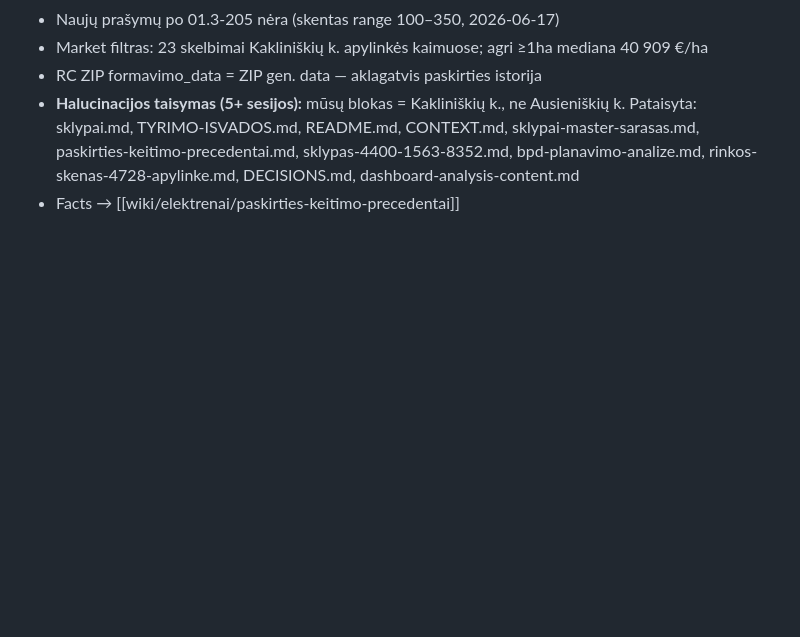
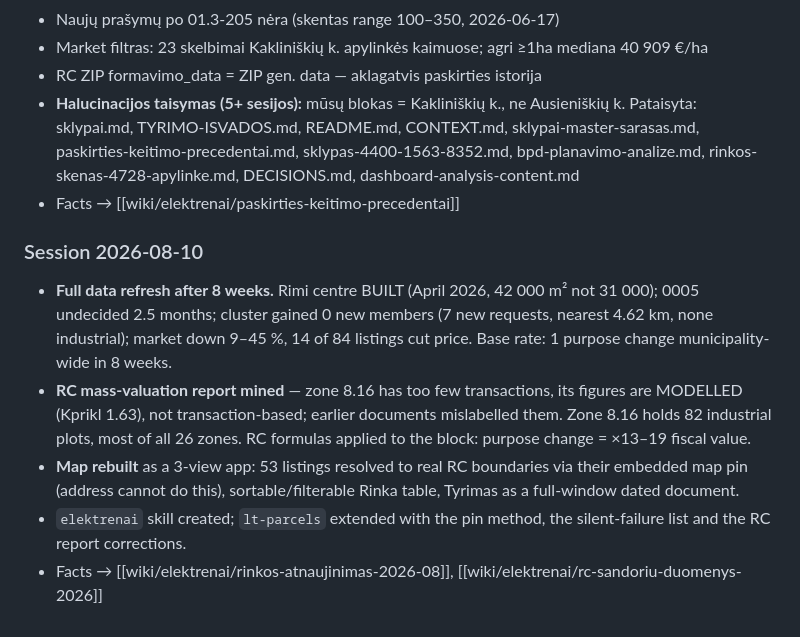
Before and after one commit to gerimantas/elektrenai, a Markdown page: CONTEXT-ARCHIVE.md, the part around the change. GitHub-like rendering; blank space fills up the shorter version.

```diff
--- a/CONTEXT-ARCHIVE.md
+++ b/CONTEXT-ARCHIVE.md
@@ -56,3 +56,20 @@
 - RC ZIP formavimo_data = ZIP gen. data — aklagatvis paskirties istorija
 - **Halucinacijos taisymas (5+ sesijos):** mūsų blokas = Kakliniškių k., ne Ausieniškių k. Pataisyta: sklypai.md, TYRIMO-ISVADOS.md, README.md, CONTEXT.md, sklypai-master-sarasas.md, paskirties-keitimo-precedentai.md, sklypas-4400-1563-8352.md, bpd-planavimo-analize.md, rinkos-skenas-4728-apylinke.md, DECISIONS.md, dashboard-analysis-content.md
 - Facts → [[wiki/elektrenai/paskirties-keitimo-precedentai]]
+
+### Session 2026-08-10
+- **Full data refresh after 8 weeks.** Rimi centre BUILT (April 2026, 42 000 m²
+  not 31 000); 0005 undecided 2.5 months; cluster gained 0 new members (7 new
+  requests, nearest 4.62 km, none industrial); market down 9–45 %, 14 of 84
+  listings cut price. Base rate: 1 purpose change municipality-wide in 8 weeks.
+- **RC mass-valuation report mined** — zone 8.16 has too few transactions, its
+  figures are MODELLED (Kprikl 1.63), not transaction-based; earlier documents
+  mislabelled them. Zone 8.16 holds 82 industrial plots, most of all 26 zones.
+  RC formulas applied to the block: purpose change = ×13–19 fiscal value.
+- **Map rebuilt** as a 3-view app: 53 listings resolved to real RC boundaries via
+  their embedded map pin (address cannot do this), sortable/filterable Rinka
+  table, Tyrimas as a full-window dated document.
+- `elektrenai` skill created; `lt-parcels` extended with the pin method, the
+  silent-failure list and the RC report corrections.
+- Facts → [[wiki/elektrenai/rinkos-atnaujinimas-2026-08]],
+  [[wiki/elektrenai/rc-sandoriu-duomenys-2026]]
```
Also changed, not shown: CONTEXT.md (+44 -35 lines).
